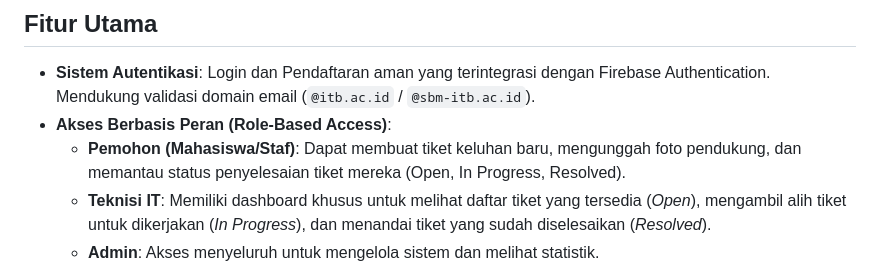
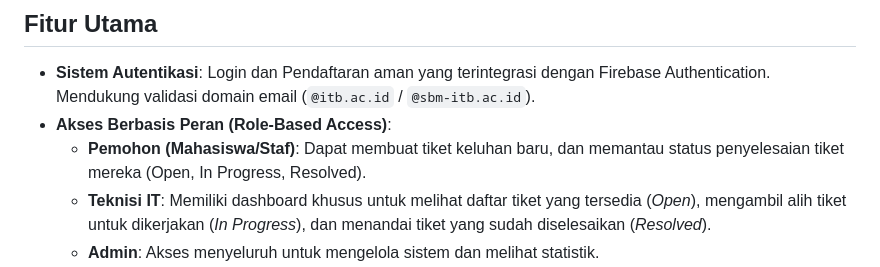
Before and after one commit to 0xHadiRamdhani/sbm-ticketing-app, a Markdown page: README.md, the part around the change. Drawn GitHub-style.

```diff
--- a/README.md
+++ b/README.md
@@ -6,7 +6,7 @@ SBM ITB Ticketing App adalah aplikasi pelaporan keluhan fasilitas, perangkat IT,
 
 - **Sistem Autentikasi**: Login dan Pendaftaran aman yang terintegrasi dengan Firebase Authentication. Mendukung validasi domain email (`@itb.ac.id` / `@sbm-itb.ac.id`).
 - **Akses Berbasis Peran (Role-Based Access)**:
-  - **Pemohon (Mahasiswa/Staf)**: Dapat membuat tiket keluhan baru, mengunggah foto pendukung, dan memantau status penyelesaian tiket mereka (Open, In Progress, Resolved).
+  - **Pemohon (Mahasiswa/Staf)**: Dapat membuat tiket keluhan baru, dan memantau status penyelesaian tiket mereka (Open, In Progress, Resolved).
   - **Teknisi IT**: Memiliki dashboard khusus untuk melihat daftar tiket yang tersedia (*Open*), mengambil alih tiket untuk dikerjakan (*In Progress*), dan menandai tiket yang sudah diselesaikan (*Resolved*).
   - **Admin**: Akses menyeluruh untuk mengelola sistem dan melihat statistik.
 - **Notifikasi Real-Time**: Teknisi menerima pemberitahuan langsung ketika ada tiket baru masuk menggunakan `flutter_local_notifications`.
```
